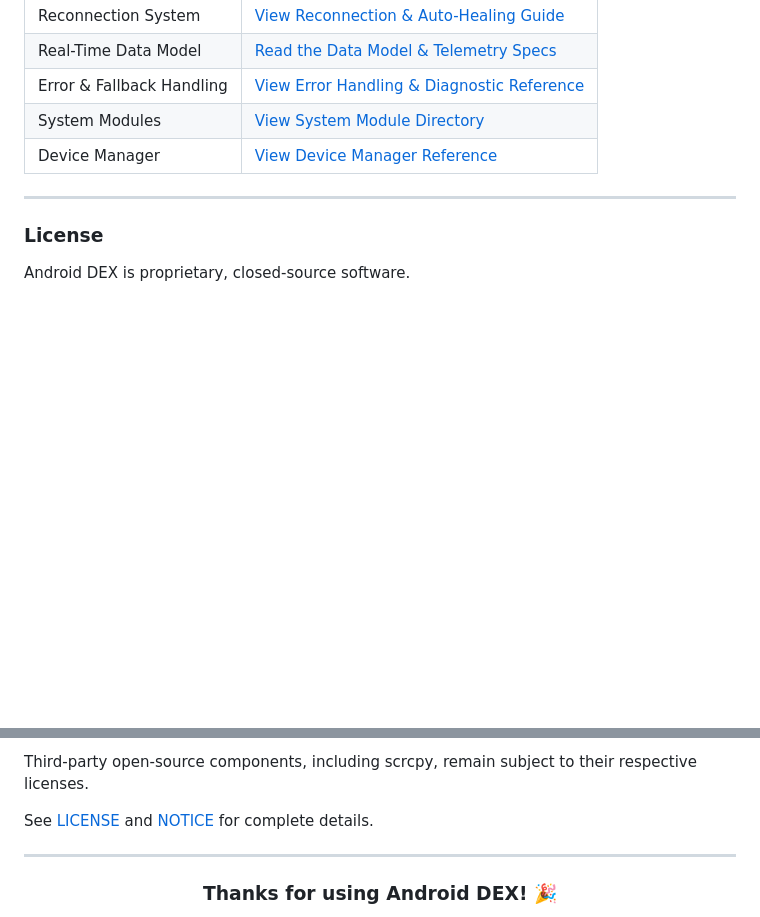
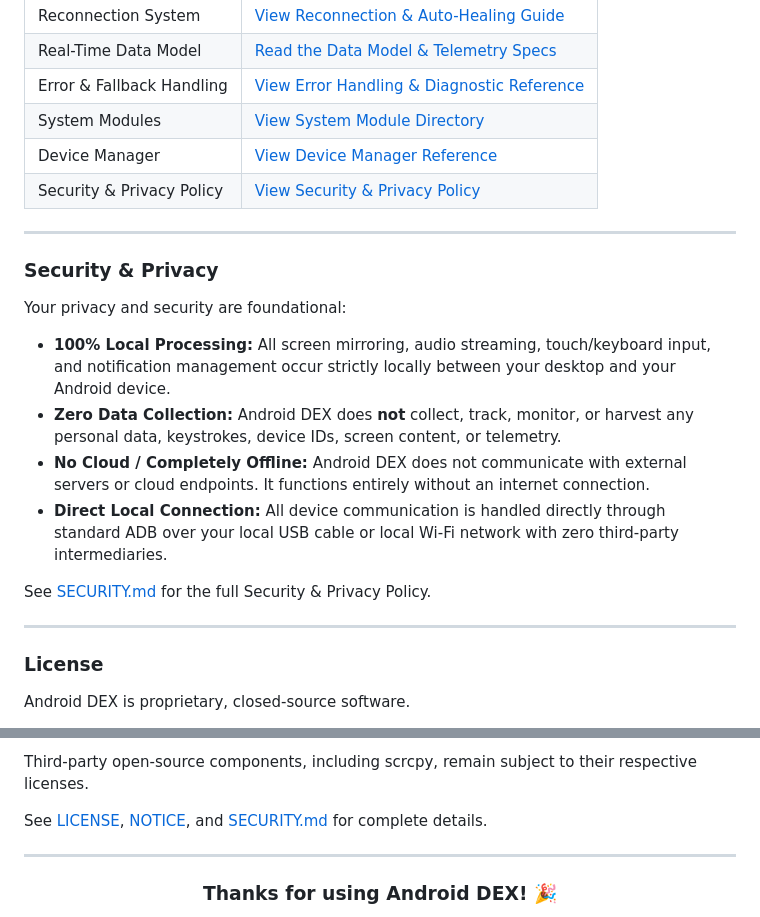
Before and after one commit to Shrey113/Android-Dex, a Markdown page: README.md, 2 parts joined by grey strips. Rendered like a GitHub page; blank space fills up the shorter version.

Commit message:
more security and privacy policy and link it in README

```diff
--- a/README.md
+++ b/README.md
@@ -107,6 +107,20 @@ Android DEX is a closed-source application built on top of industry-standard ope
 | Error & Fallback Handling | [View Error Handling & Diagnostic Reference](doc/ERROR_HANDLING.md) |
 | System Modules | [View System Module Directory](doc/MODULES.md) |
 | Device Manager | [View Device Manager Reference](doc/DEVICE_MANAGER.md) |
+| Security & Privacy Policy | [View Security & Privacy Policy](SECURITY.md) |
+
+---
+
+### Security & Privacy
+
+Your privacy and security are foundational:
+
+* **100% Local Processing:** All screen mirroring, audio streaming, touch/keyboard input, and notification management occur strictly locally between your desktop and your Android device.
+* **Zero Data Collection:** Android DEX does **not** collect, track, monitor, or harvest any personal data, keystrokes, device IDs, screen content, or telemetry.
+* **No Cloud / Completely Offline:** Android DEX does not communicate with external servers or cloud endpoints. It functions entirely without an internet connection.
+* **Direct Local Connection:** All device communication is handled directly through standard ADB over your local USB cable or local Wi-Fi network with zero third-party intermediaries.
+
+See [SECURITY.md](SECURITY.md) for the full Security & Privacy Policy.
 
 ---
 
@@ -126,7 +140,7 @@ Redistribution, modification, repackaging, commercial use, commercial distributi
 
 Third-party open-source components, including scrcpy, remain subject to their respective licenses.
 
-See [LICENSE](LICENSE) and [NOTICE](NOTICE) for complete details.
+See [LICENSE](LICENSE), [NOTICE](NOTICE), and [SECURITY.md](SECURITY.md) for complete details.
 
 ---
 
```
Also changed, not shown: SECURITY.md (added, +46 -0 lines).
